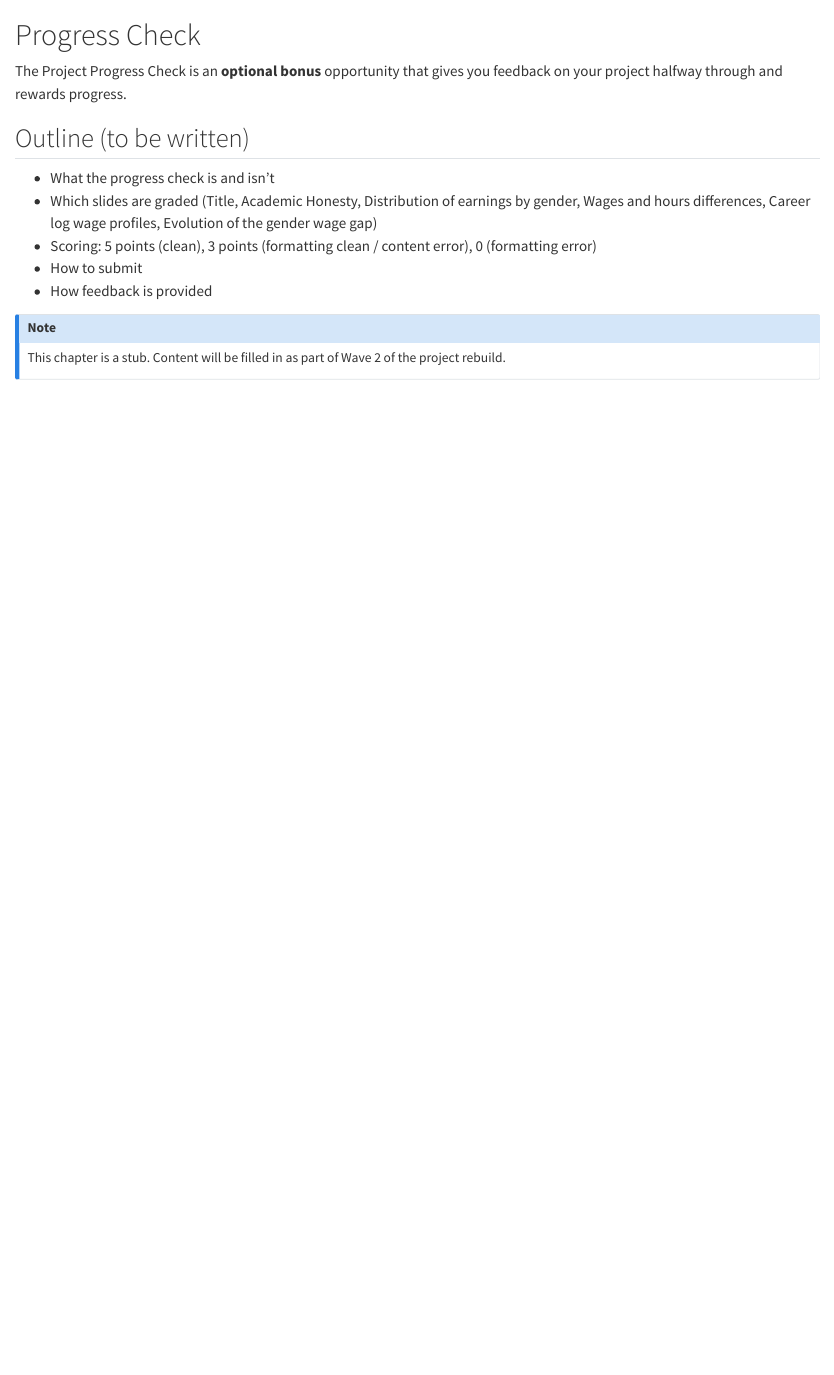
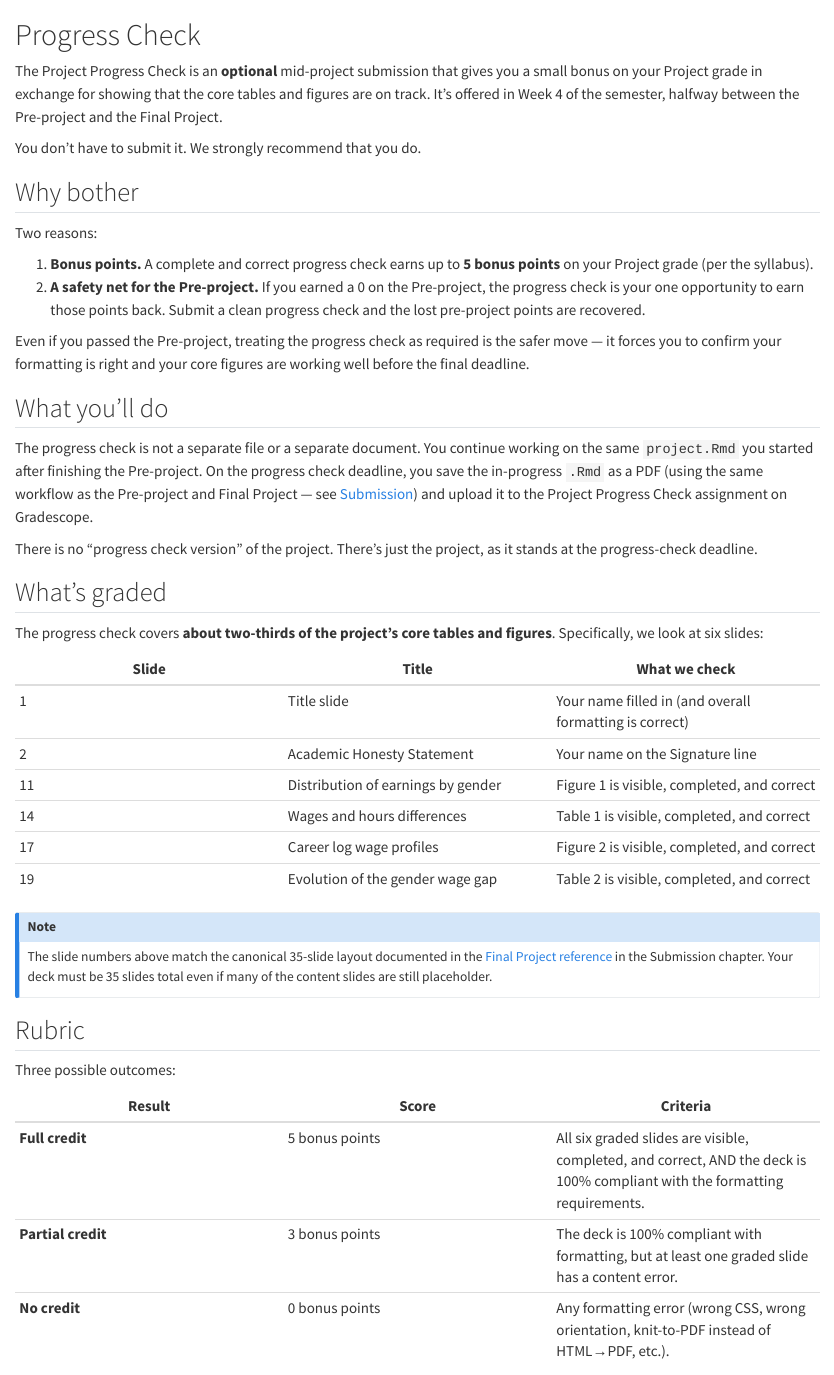
Before and after one commit to abbicormier/BUSN5000-project, a Quarto document (progress-check.qmd): the page in a window 1100 px wide, from its top. Rendered offline with R 4.5, knitr and Pandoc in place of Quarto, with nearby package versions.

```diff
--- a/progress-check.qmd
+++ b/progress-check.qmd
@@ -1,21 +1,69 @@
 # Progress Check
 
-The Project Progress Check is an **optional bonus** opportunity that
-gives you feedback on your project halfway through and rewards
-progress.
+The Project Progress Check is an **optional** mid-project submission
+that gives you a small bonus on your Project grade in exchange for
+showing that the core tables and figures are on track. It's
+offered in Week 4 of the semester, halfway between the Pre-project
+and the Final Project.
 
-## Outline (to be written)
+You don't have to submit it. We strongly recommend that you do.
 
-- What the progress check is and isn't
-- Which slides are graded (Title, Academic Honesty, Distribution of
-  earnings by gender, Wages and hours differences, Career log wage
-  profiles, Evolution of the gender wage gap)
-- Scoring: 5 points (clean), 3 points (formatting clean / content
-  error), 0 (formatting error)
-- How to submit
-- How feedback is provided
+## Why bother
+
+Two reasons:
+
+1. **Bonus points.** A complete and correct progress check earns up
+   to **5 bonus points** on your Project grade (per the syllabus).
+2. **A safety net for the Pre-project.** If you earned a 0 on the
+   Pre-project, the progress check is your one opportunity to earn
+   those points back. Submit a clean progress check and the lost
+   pre-project points are recovered.
+
+Even if you passed the Pre-project, treating the progress check as
+required is the safer move — it forces you to confirm your
+formatting is right and your core figures are working well before
+the final deadline.
+
+## What you'll do
+
+The progress check is not a separate file or a separate document.
+You continue working on the same `project.Rmd` you started after
+finishing the Pre-project. On the progress check deadline, you save
+the in-progress `.Rmd` as a PDF (using the same workflow as the
+Pre-project and Final Project — see [Submission](submission.qmd))
+and upload it to the Project Progress Check assignment on
+Gradescope.
+
+There is no "progress check version" of the project. There's just
+the project, as it stands at the progress-check deadline.
+
+## What's graded
+
+The progress check covers **about two-thirds of the project's
+core tables and figures**. Specifically, we look at six slides:
+
+| Slide | Title | What we check |
+|---|---|---|
+| 1 | Title slide | Your name filled in (and overall formatting is correct) |
+| 2 | Academic Honesty Statement | Your name on the Signature line |
+| 11 | Distribution of earnings by gender | Figure 1 is visible, completed, and correct |
+| 14 | Wages and hours differences | Table 1 is visible, completed, and correct |
+| 17 | Career log wage profiles | Figure 2 is visible, completed, and correct |
+| 19 | Evolution of the gender wage gap | Table 2 is visible, completed, and correct |
 
 ::: {.callout-note}
-This chapter is a stub. Content will be filled in as part of Wave 2
-of the project rebuild.
+The slide numbers above match the canonical 35-slide layout
+documented in the [Final Project reference](submission.qmd) in the
+Submission chapter. Your deck must be 35 slides total even if many
+of the content slides are still placeholder.
 :::
+
+## Rubric
+
+Three possible outcomes:
+
+| Result | Score | Criteria |
+|---|---|---|
+| **Full credit** | 5 bonus points | All six graded slides are visible, completed, and correct, AND the deck is 100% compliant with the formatting requirements. |
+| **Partial credit** | 3 bonus points | The deck is 100% compliant with formatting, but at least one graded slide has a content error. |
+| **No credit** | 0 bonus points | Any formatting error (wrong CSS, wrong orientation, knit-to-PDF instead of HTML→PDF, etc.). |
```
Also changed, not shown: progress-check.qmd (70 more changed lines).
